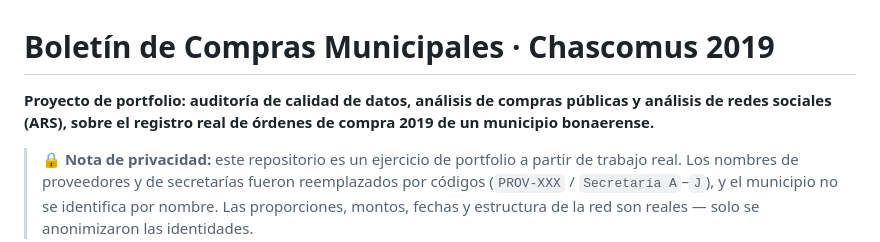
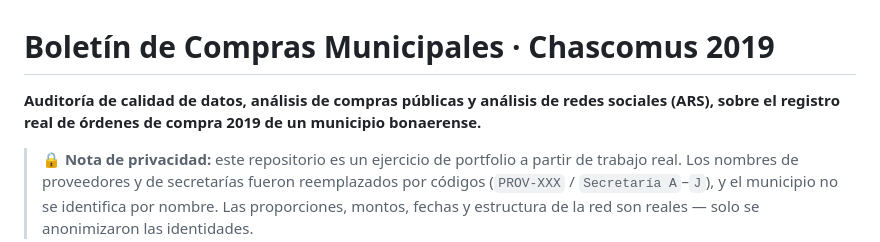
Before and after one commit to gdaguerre-dot/Chascomus-compras-2019, a Markdown page: README.md, the part around the change. GitHub-like rendering.

```diff
--- a/README.md
+++ b/README.md
@@ -1,6 +1,6 @@
 # Boletín de Compras Municipales · Chascomus 2019
 
-**Proyecto de portfolio: auditoría de calidad de datos, análisis de compras públicas y análisis de redes sociales (ARS), sobre el registro real de órdenes de compra 2019 de un municipio bonaerense.**
+**Auditoría de calidad de datos, análisis de compras públicas y análisis de redes sociales (ARS), sobre el registro real de órdenes de compra 2019 de un municipio bonaerense.**
 
 > 🔒 **Nota de privacidad:** este repositorio es un ejercicio de portfolio a partir de trabajo real. Los nombres de proveedores y de secretarías fueron reemplazados por códigos (`PROV-XXX` / `Secretaría A`–`J`), y el municipio no se identifica por nombre. Las proporciones, montos, fechas y estructura de la red son reales — solo se anonimizaron las identidades.
 
```
